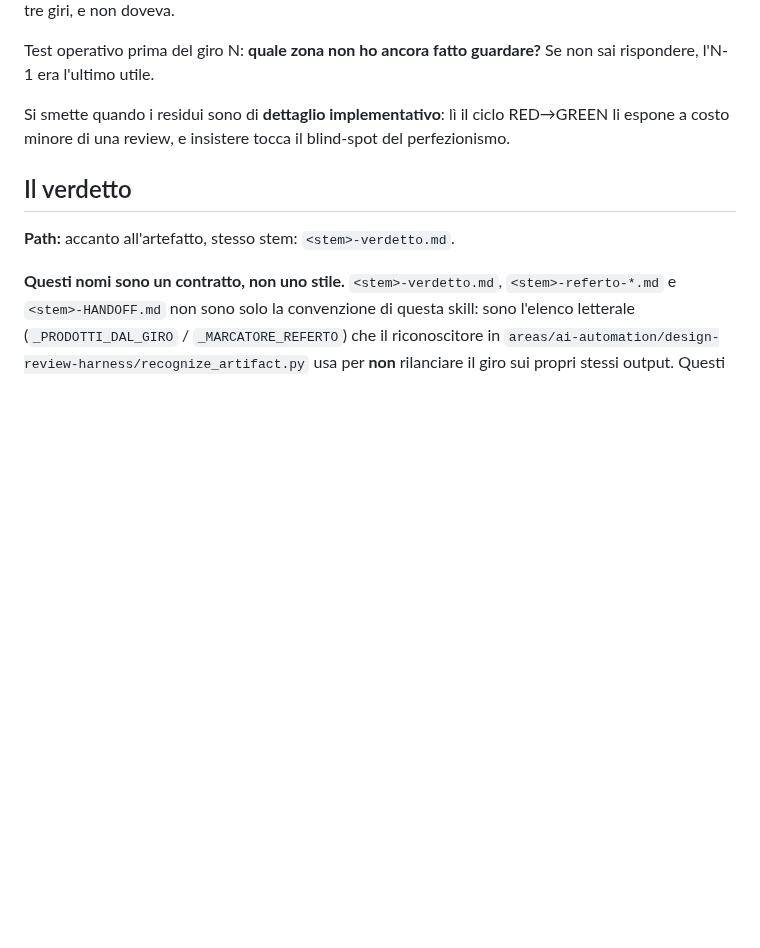
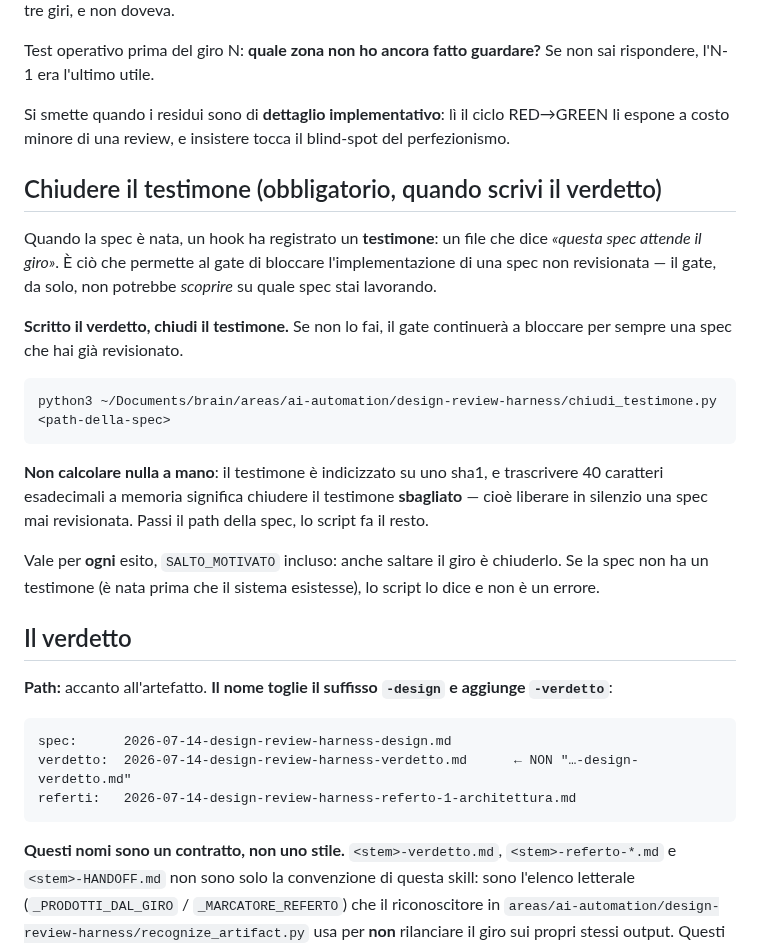
Before and after one commit to glodyfimpa/claude-skills, a Markdown page: design-review-harness/SKILL.md, the part around the change. Rendered like a GitHub page; blank space fills up the shorter version.

Commit message:
feat(design-review-harness): la skill chiude il testimone + fixa il nome del verdetto
Due cose, entrambe necessarie al gate (pacchetto A):

1. CHIUDERE IL TESTIMONE. La skill non lo sapeva (0 occorrenze): senza, dopo il
   primo giro il gate bloccherebbe PER SEMPRE una spec gia revisionata. Invoca
   chiudi_testimone.py col path della spec — non calcola lo sha1 a mano, perche
   trascrivere 40 caratteri esadecimali a memoria significa chiudere il testimone
   SBAGLIATO, cioe liberare in silenzio una spec mai revisionata.

2. IL NOME DEL VERDETTO. La skill diceva "<stem>-verdetto.md", ma la convenzione
   viva TOGLIE il "-design" (X-design.md -> X-verdetto.md, 4/4 sui verdetti reali).
   E il bug che ha ucciso la v6 del design del gate: il predicato cercava
   "X-design-verdetto.md" -> zero match su ogni verdetto reale -> fail-closed
   permanente. Qui e alla radice.

Co-Authored-By: Claude Opus 4.8 <noreply@anthropic.com>

````diff
--- a/design-review-harness/SKILL.md
+++ b/design-review-harness/SKILL.md
@@ -98,9 +98,36 @@ rispondere, l'N-1 era l'ultimo utile.
 Si smette quando i residui sono di **dettaglio implementativo**: lì il ciclo RED→GREEN li espone
 a costo minore di una review, e insistere tocca il blind-spot del perfezionismo.
 
+## Chiudere il testimone (obbligatorio, quando scrivi il verdetto)
+
+Quando la spec è nata, un hook ha registrato un **testimone**: un file che dice *«questa spec
+attende il giro»*. È ciò che permette al gate di bloccare l'implementazione di una spec non
+revisionata — il gate, da solo, non potrebbe *scoprire* su quale spec stai lavorando.
+
+**Scritto il verdetto, chiudi il testimone.** Se non lo fai, il gate continuerà a bloccare
+per sempre una spec che hai già revisionato.
+
+```bash
+python3 ~/Documents/brain/areas/ai-automation/design-review-harness/chiudi_testimone.py <path-della-spec>
+```
+
+**Non calcolare nulla a mano**: il testimone è indicizzato su uno sha1, e trascrivere 40
+caratteri esadecimali a memoria significa chiudere il testimone **sbagliato** — cioè liberare
+in silenzio una spec mai revisionata. Passi il path della spec, lo script fa il resto.
+
+Vale per **ogni** esito, `SALTO_MOTIVATO` incluso: anche saltare il giro è chiuderlo. Se la
+spec non ha un testimone (è nata prima che il sistema esistesse), lo script lo dice e non è un
+errore.
+
 ## Il verdetto
 
-**Path:** accanto all'artefatto, stesso stem: `<stem>-verdetto.md`.
+**Path:** accanto all'artefatto. **Il nome toglie il suffisso `-design` e aggiunge `-verdetto`**:
+
+```
+spec:      2026-07-14-design-review-harness-design.md
+verdetto:  2026-07-14-design-review-harness-verdetto.md      ← NON "…-design-verdetto.md"
+referti:   2026-07-14-design-review-harness-referto-1-architettura.md
+```
 
 **Questi nomi sono un contratto, non uno stile.** `<stem>-verdetto.md`, `<stem>-referto-*.md`
 e `<stem>-HANDOFF.md` non sono solo la convenzione di questa skill: sono l'elenco letterale
````
